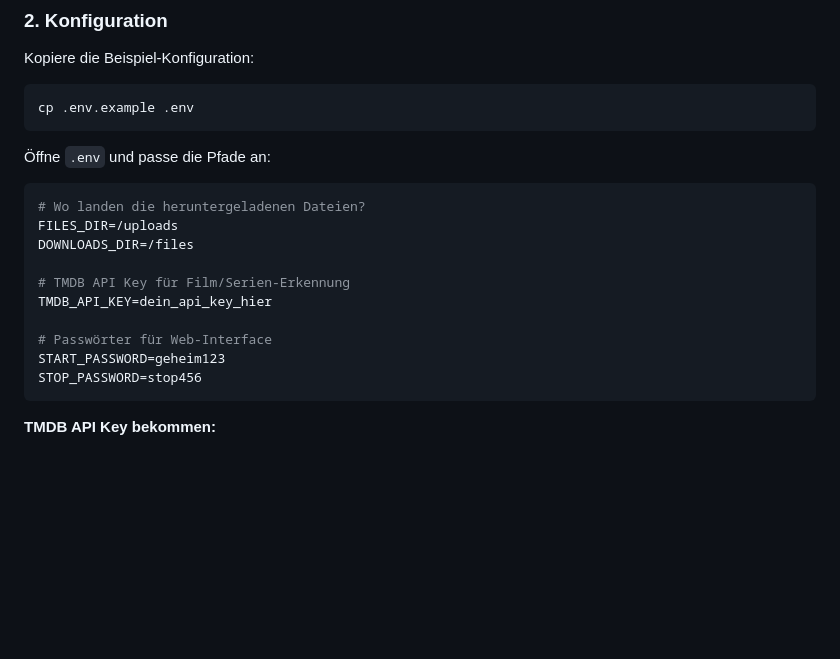
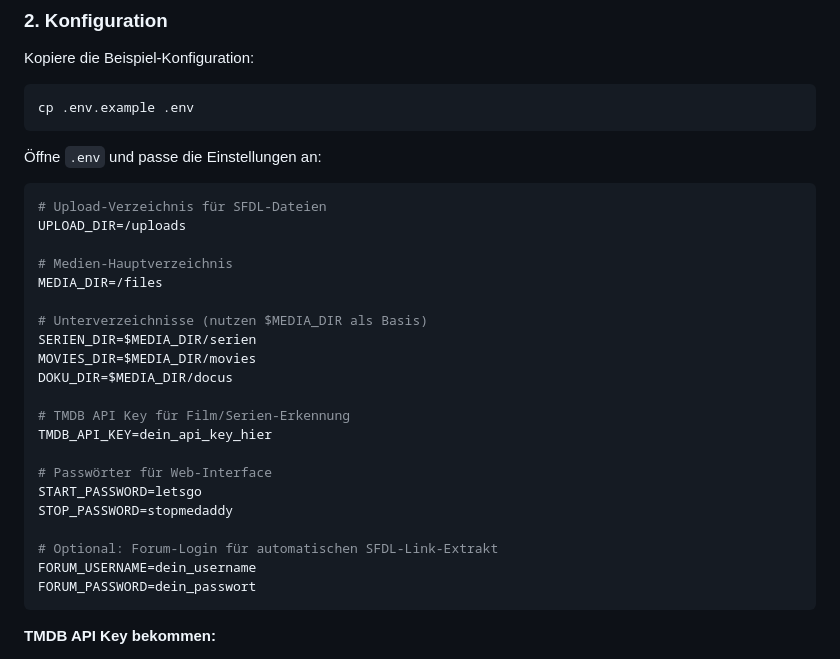
Before and after one commit to efc5c264/sfdl-medialoader, a Markdown page: README.md, the part around the change. Drawn GitHub-style; blank space fills up the shorter version.

````diff
--- a/README.md
+++ b/README.md
@@ -41,18 +41,29 @@ Kopiere die Beispiel-Konfiguration:
 cp .env.example .env
 ```
 
-Öffne `.env` und passe die Pfade an:
+Öffne `.env` und passe die Einstellungen an:
 ```env
-# Wo landen die heruntergeladenen Dateien?
-FILES_DIR=/uploads
-DOWNLOADS_DIR=/files
+# Upload-Verzeichnis für SFDL-Dateien
+UPLOAD_DIR=/uploads
+
+# Medien-Hauptverzeichnis
+MEDIA_DIR=/files
+
+# Unterverzeichnisse (nutzen $MEDIA_DIR als Basis)
+SERIEN_DIR=$MEDIA_DIR/serien
+MOVIES_DIR=$MEDIA_DIR/movies
+DOKU_DIR=$MEDIA_DIR/docus
 
 # TMDB API Key für Film/Serien-Erkennung
 TMDB_API_KEY=dein_api_key_hier
 
 # Passwörter für Web-Interface
-START_PASSWORD=geheim123
-STOP_PASSWORD=stop456
+START_PASSWORD=letsgo
+STOP_PASSWORD=stopmedaddy
+
+# Optional: Forum-Login für automatischen SFDL-Link-Extrakt
+FORUM_USERNAME=dein_username
+FORUM_PASSWORD=dein_passwort
 ```
 
 **TMDB API Key bekommen:**
````
